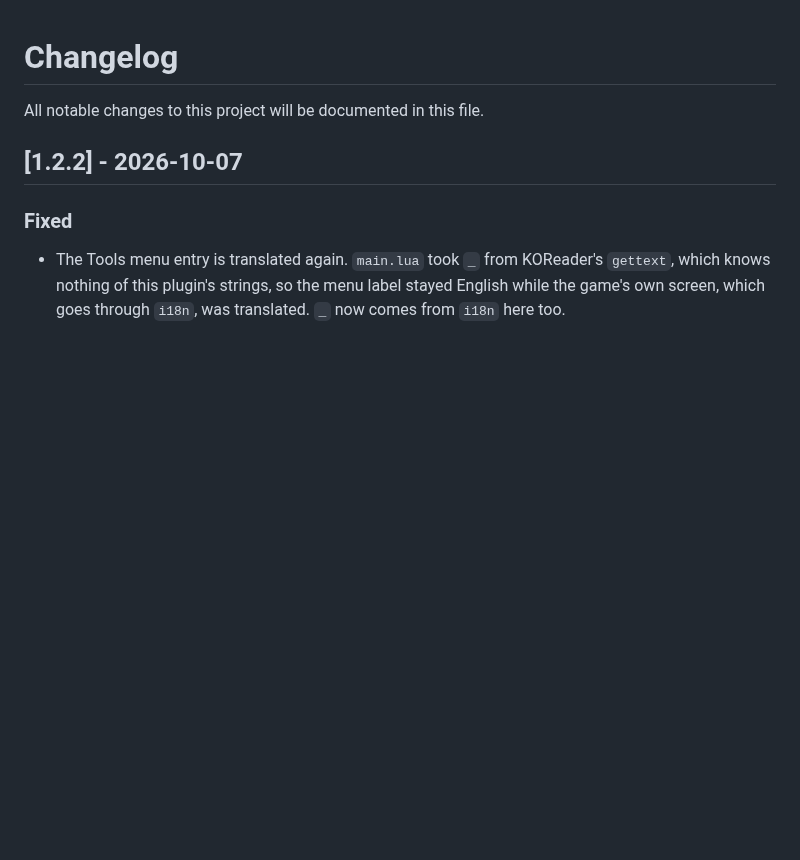
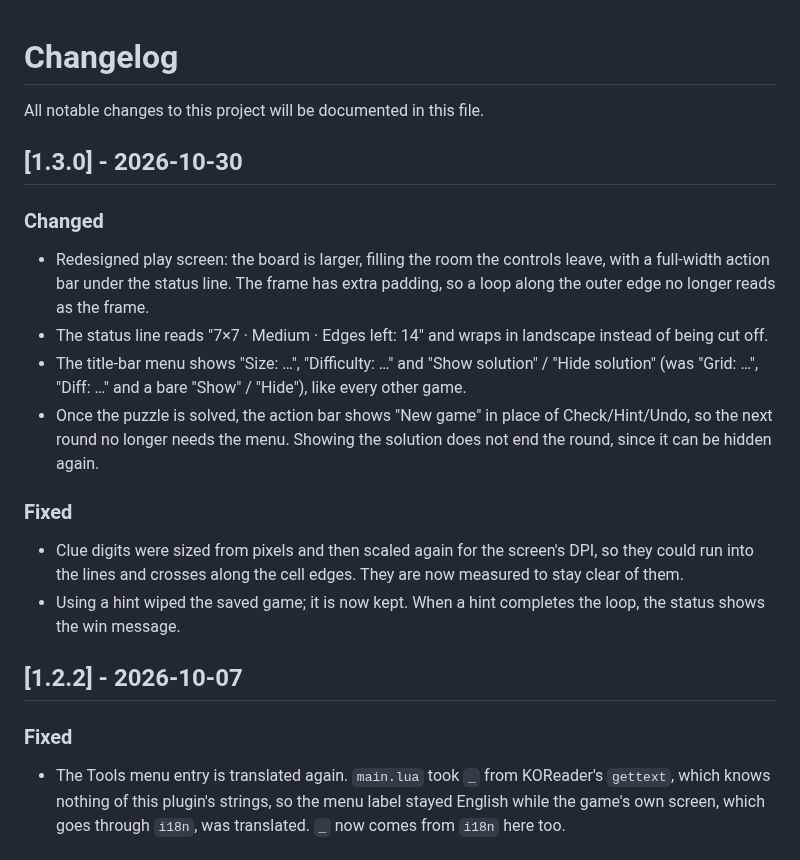
Before and after one commit to t2ym5u/slitherlink.koplugin, a Markdown page: CHANGELOG.md, the part around the change. GitHub-like rendering; blank space fills up the shorter version.

Commit message:
release: 1.3.0 -- redesigned screen, harmonised menu, New game at round end
Screen redesign (full-width action bar, unified pad, status line, larger
board), harmonised title-bar menu, and a "New game" button once the round
is over. See CHANGELOG.md.

Co-Authored-By: Claude Opus 5.5 <noreply@anthropic.com>

```diff
--- a/CHANGELOG.md
+++ b/CHANGELOG.md
@@ -1,6 +1,28 @@
 # Changelog
 
 All notable changes to this project will be documented in this file.
+
+## [1.3.0] - 2026-10-30
+
+### Changed
+- Redesigned play screen: the board is larger, filling the room the controls
+  leave, with a full-width action bar under the status line. The frame has
+  extra padding, so a loop along the outer edge no longer reads as the frame.
+- The status line reads "7×7 · Medium · Edges left: 14" and wraps in
+  landscape instead of being cut off.
+- The title-bar menu shows "Size: …", "Difficulty: …" and "Show solution" /
+  "Hide solution" (was "Grid: …", "Diff: …" and a bare "Show" / "Hide"), like
+  every other game.
+- Once the puzzle is solved, the action bar shows "New game" in place of
+  Check/Hint/Undo, so the next round no longer needs the menu. Showing the
+  solution does not end the round, since it can be hidden again.
+
+### Fixed
+- Clue digits were sized from pixels and then scaled again for the screen's
+  DPI, so they could run into the lines and crosses along the cell edges. They
+  are now measured to stay clear of them.
+- Using a hint wiped the saved game; it is now kept. When a hint completes
+  the loop, the status shows the win message.
 
 ## [1.2.2] - 2026-10-07
 
```
Also changed, not shown: README.md (+2 -2 lines), images/slitherlink.png, 4 other files.
